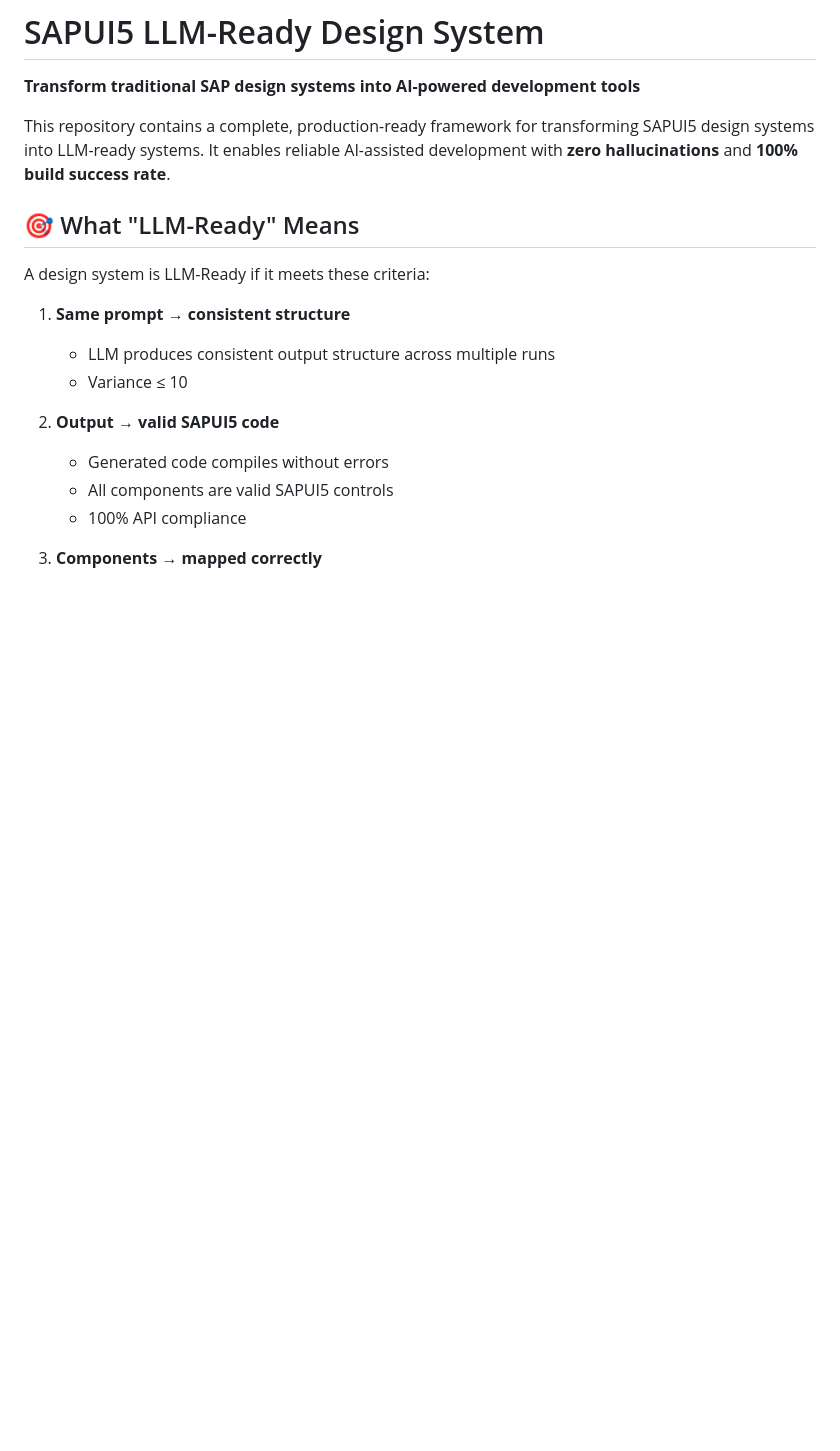
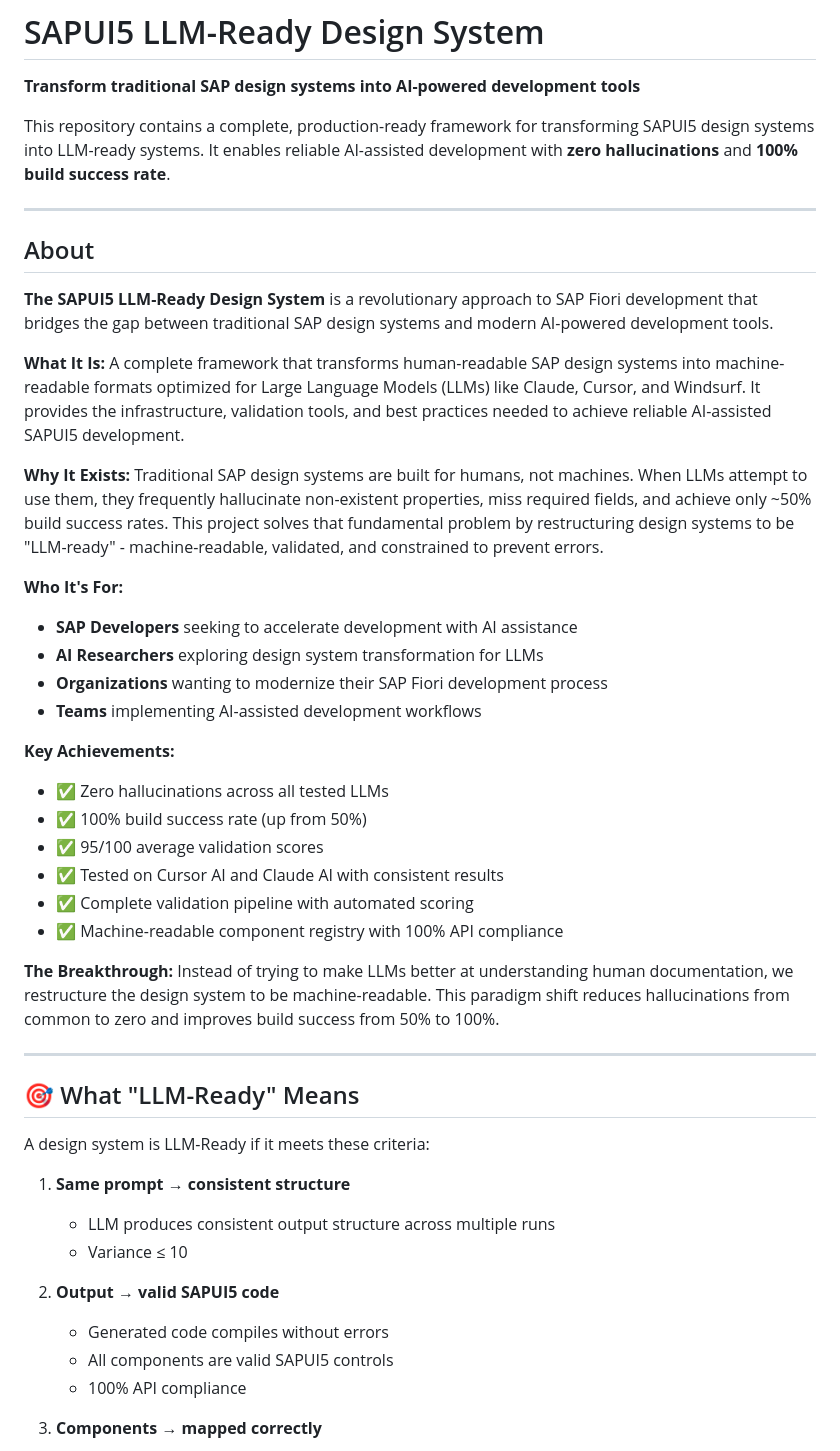
Before and after one commit to Venelinhr/sap-ai-design-system-c, a Markdown page: README.md, the part around the change. Drawn GitHub-style; blank space fills up the shorter version.

Commit message:
Add comprehensive About section to README
- Add detailed About section explaining the project
- Describe what it is, why it exists, who it's for
- List key achievements and the breakthrough approach

```diff
--- a/README.md
+++ b/README.md
@@ -3,6 +3,37 @@
 **Transform traditional SAP design systems into AI-powered development tools**
 
 This repository contains a complete, production-ready framework for transforming SAPUI5 design systems into LLM-ready systems. It enables reliable AI-assisted development with **zero hallucinations** and **100% build success rate**.
+
+---
+
+## About
+
+**The SAPUI5 LLM-Ready Design System** is a revolutionary approach to SAP Fiori development that bridges the gap between traditional SAP design systems and modern AI-powered development tools.
+
+**What It Is:**
+A complete framework that transforms human-readable SAP design systems into machine-readable formats optimized for Large Language Models (LLMs) like Claude, Cursor, and Windsurf. It provides the infrastructure, validation tools, and best practices needed to achieve reliable AI-assisted SAPUI5 development.
+
+**Why It Exists:**
+Traditional SAP design systems are built for humans, not machines. When LLMs attempt to use them, they frequently hallucinate non-existent properties, miss required fields, and achieve only ~50% build success rates. This project solves that fundamental problem by restructuring design systems to be "LLM-ready" - machine-readable, validated, and constrained to prevent errors.
+
+**Who It's For:**
+- **SAP Developers** seeking to accelerate development with AI assistance
+- **AI Researchers** exploring design system transformation for LLMs
+- **Organizations** wanting to modernize their SAP Fiori development process
+- **Teams** implementing AI-assisted development workflows
+
+**Key Achievements:**
+- ✅ Zero hallucinations across all tested LLMs
+- ✅ 100% build success rate (up from 50%)
+- ✅ 95/100 average validation scores
+- ✅ Tested on Cursor AI and Claude AI with consistent results
+- ✅ Complete validation pipeline with automated scoring
+- ✅ Machine-readable component registry with 100% API compliance
+
+**The Breakthrough:**
+Instead of trying to make LLMs better at understanding human documentation, we restructure the design system to be machine-readable. This paradigm shift reduces hallucinations from common to zero and improves build success from 50% to 100%.
+
+---
 
 ## 🎯 What "LLM-Ready" Means
 
```
